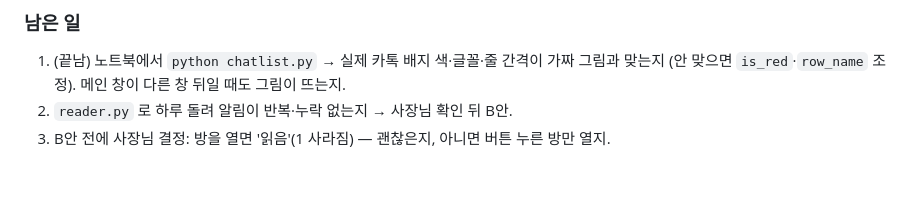
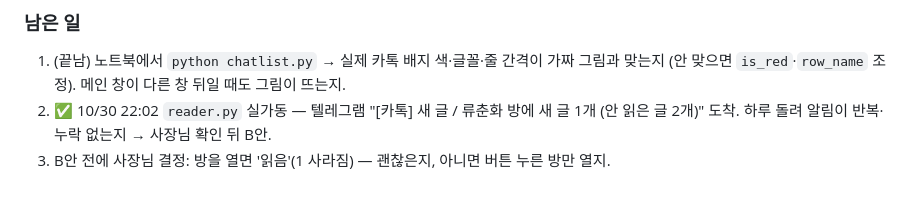
Before and after one commit to jayunsu22/sitenote, a Markdown page: docs/업무자동화_프로젝트.md, the part around the change. Rendered like a GitHub page.

Commit message:
인계 문서: A안 텔레그램 실가동 확인
Co-Authored-By: Claude Opus 5.5 <noreply@anthropic.com>

```diff
--- a/docs/업무자동화_프로젝트.md
+++ b/docs/업무자동화_프로젝트.md
@@ -250,5 +250,5 @@
 
 ### 남은 일
 1. (끝남) 노트북에서 `python chatlist.py` → 실제 카톡 배지 색·글꼴·줄 간격이 가짜 그림과 맞는지 (안 맞으면 `is_red`·`row_name` 조정). 메인 창이 다른 창 뒤일 때도 그림이 뜨는지.
-2. `reader.py` 로 하루 돌려 알림이 반복·누락 없는지 → 사장님 확인 뒤 B안.
+2. ✅ 10/30 22:02 `reader.py` 실가동 — 텔레그램 "[카톡] 새 글 / 류춘화 방에 새 글 1개 (안 읽은 글 2개)" 도착. 하루 돌려 알림이 반복·누락 없는지 → 사장님 확인 뒤 B안.
 3. B안 전에 사장님 결정: 방을 열면 '읽음'(1 사라짐) — 괜찮은지, 아니면 버튼 누른 방만 열지.
```
